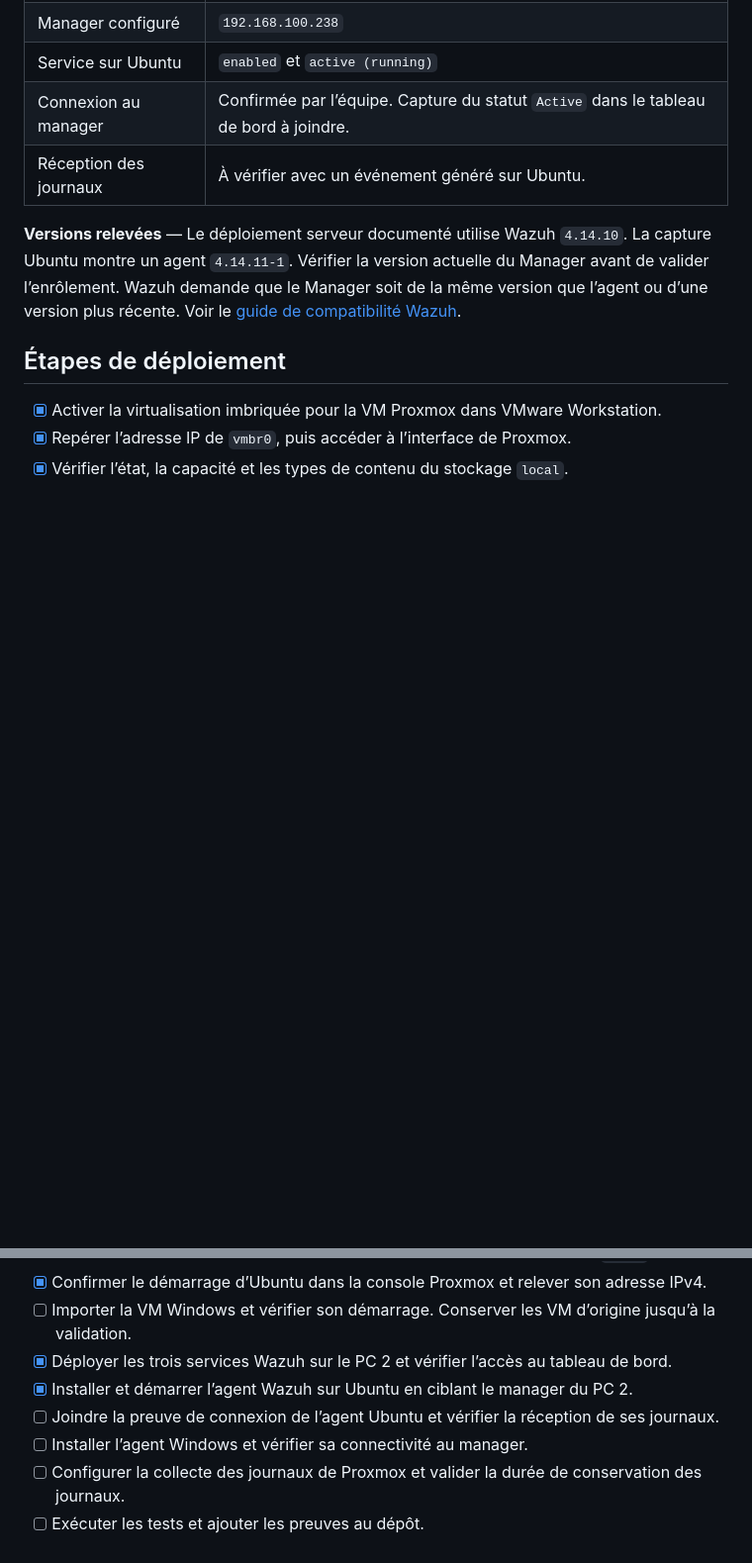
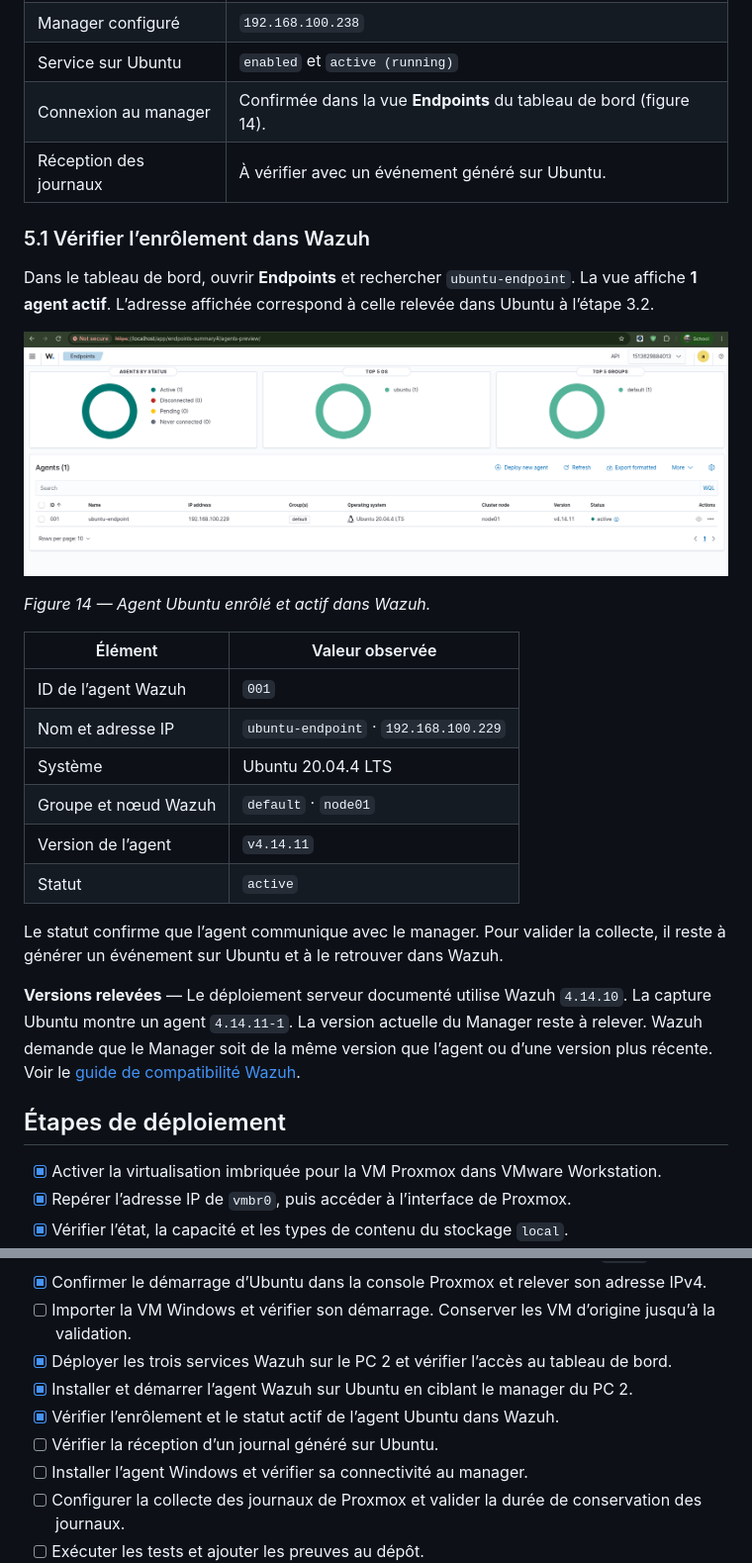
Before and after one commit to m-chemlal/Supervition_et_journalisation_infrastructure_virtualis-e, a Markdown page: README.md, 2 parts joined by grey strips. Shown at 99% size. Drawn GitHub-style; pictures changed too: docs/images/14-wazuh-agent-ubuntu-actif.png (added); blank space fills up the shorter version.

```diff
--- a/README.md
+++ b/README.md
@@ -264,10 +264,29 @@ sudo systemctl status wazuh-agent
 | Version du paquet | `4.14.11-1` |
 | Manager configuré | `192.168.100.238` |
 | Service sur Ubuntu | `enabled` et `active (running)` |
-| Connexion au manager | Confirmée par l’équipe. Capture du statut `Active` dans le tableau de bord à joindre. |
+| Connexion au manager | Confirmée dans la vue **Endpoints** du tableau de bord (figure 14). |
 | Réception des journaux | À vérifier avec un événement généré sur Ubuntu. |
 
-**Versions relevées** — Le déploiement serveur documenté utilise Wazuh `4.14.10`. La capture Ubuntu montre un agent `4.14.11-1`. Vérifier la version actuelle du Manager avant de valider l’enrôlement. Wazuh demande que le Manager soit de la même version que l’agent ou d’une version plus récente. Voir le [guide de compatibilité Wazuh](https://documentation.wazuh.com/current/upgrade-guide/index.html).
+### 5.1 Vérifier l’enrôlement dans Wazuh
+
+Dans le tableau de bord, ouvrir **Endpoints** et rechercher `ubuntu-endpoint`. La vue affiche **1 agent actif**. L’adresse affichée correspond à celle relevée dans Ubuntu à l’étape 3.2.
+
+![Vue Endpoints de Wazuh affichant ubuntu-endpoint avec le statut active](docs/images/14-wazuh-agent-ubuntu-actif.png)
+
+*Figure 14 — Agent Ubuntu enrôlé et actif dans Wazuh.*
+
+| Élément | Valeur observée |
+|---|---|
+| ID de l’agent Wazuh | `001` |
+| Nom et adresse IP | `ubuntu-endpoint` · `192.168.100.229` |
+| Système | Ubuntu 20.04.4 LTS |
+| Groupe et nœud Wazuh | `default` · `node01` |
+| Version de l’agent | `v4.14.11` |
+| Statut | `active` |
+
+Le statut confirme que l’agent communique avec le manager. Pour valider la collecte, il reste à générer un événement sur Ubuntu et à le retrouver dans Wazuh.
+
+**Versions relevées** — Le déploiement serveur documenté utilise Wazuh `4.14.10`. La capture Ubuntu montre un agent `4.14.11-1`. La version actuelle du Manager reste à relever. Wazuh demande que le Manager soit de la même version que l’agent ou d’une version plus récente. Voir le [guide de compatibilité Wazuh](https://documentation.wazuh.com/current/upgrade-guide/index.html).
 
 ## Étapes de déploiement
 
@@ -279,7 +298,8 @@ sudo systemctl status wazuh-agent
 - [ ] Importer la VM Windows et vérifier son démarrage. Conserver les VM d’origine jusqu’à la validation.
 - [x] Déployer les trois services Wazuh sur le PC 2 et vérifier l’accès au tableau de bord.
 - [x] Installer et démarrer l’agent Wazuh sur Ubuntu en ciblant le manager du PC 2.
-- [ ] Joindre la preuve de connexion de l’agent Ubuntu et vérifier la réception de ses journaux.
+- [x] Vérifier l’enrôlement et le statut actif de l’agent Ubuntu dans Wazuh.
+- [ ] Vérifier la réception d’un journal généré sur Ubuntu.
 - [ ] Installer l’agent Windows et vérifier sa connectivité au manager.
 - [ ] Configurer la collecte des journaux de Proxmox et valider la durée de conservation des journaux.
 - [ ] Exécuter les tests et ajouter les preuves au dépôt.
```
Also changed, not shown: other parts of README.md (+1 -1 lines).
